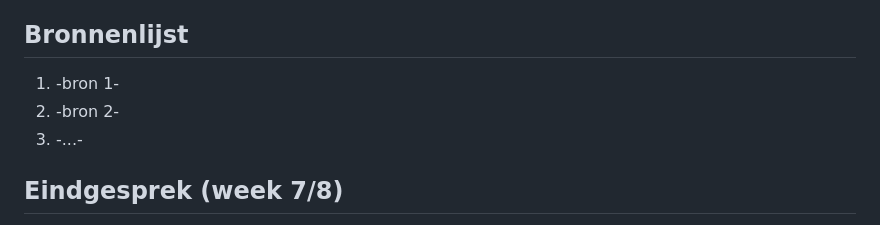
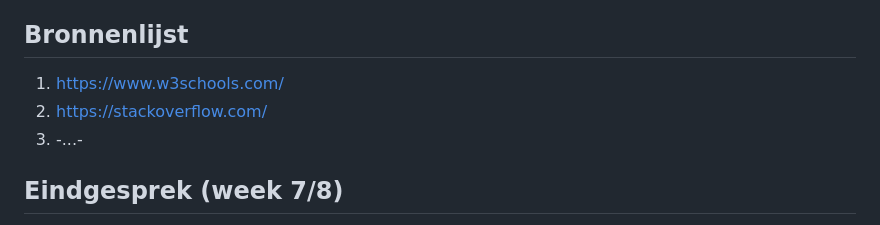
Before and after one commit to Joel-Zwaan/FED, a Markdown page: readme.md, the part around the change. Rendered like a GitHub page.

```diff
--- a/readme.md
+++ b/readme.md
@@ -6,8 +6,8 @@ Markdown cheat cheet: [Hulp bij het schrijven van Markdown](https://github.com/a
 
 
 ## Bronnenlijst
-1. -bron 1-
-2. -bron 2-
+1. https://www.w3schools.com/
+2. https://stackoverflow.com/
 3. -...-
 
 
```
Also changed, not shown: images/nos_kabinet.jpg (added), images/nos_koeman.jpg (added), images/nos_pensioen.jpg (added), images/nos_vaccin.jpg (added), images/nos_verhoor.jpg (added), 2 other files.
